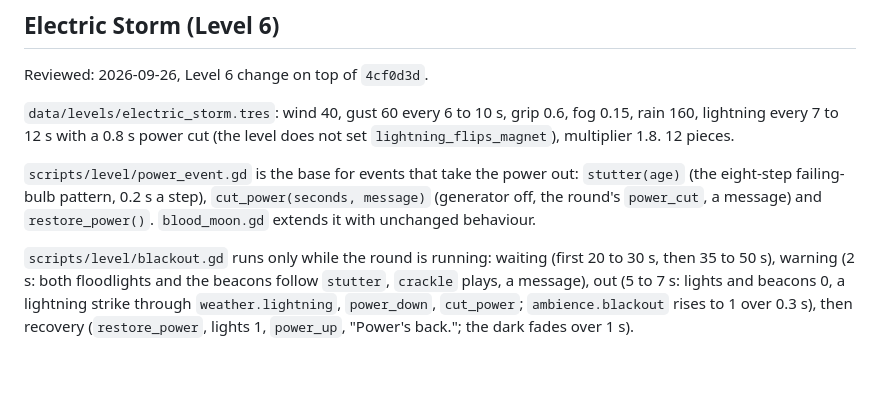
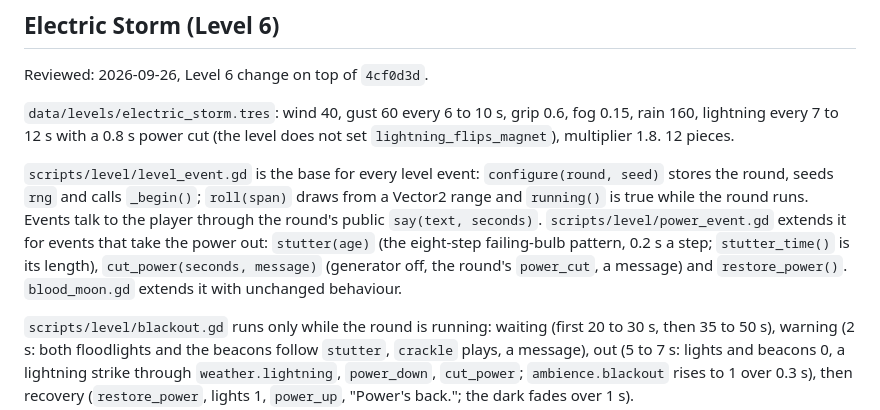
Before and after one commit to RaresKeY/pocket-salvage, a Markdown page: specs/levels.md, the part around the change. GitHub-like rendering; blank space fills up the shorter version.

Commit message:
Bring specs up to date with the code tidy; record Dale's request

```diff
--- a/specs/levels.md
+++ b/specs/levels.md
@@ -68,7 +68,7 @@ Reviewed: 2026-09-26, Level 6 change on top of `4cf0d3d`.
 
 `data/levels/electric_storm.tres`: wind 40, gust 60 every 6 to 10 s, grip 0.6, fog 0.15, rain 160, lightning every 7 to 12 s with a 0.8 s power cut (the level does not set `lightning_flips_magnet`), multiplier 1.8. 12 pieces.
 
-`scripts/level/power_event.gd` is the base for events that take the power out: `stutter(age)` (the eight-step failing-bulb pattern, 0.2 s a step), `cut_power(seconds, message)` (generator off, the round's `power_cut`, a message) and `restore_power()`. `blood_moon.gd` extends it with unchanged behaviour.
+`scripts/level/level_event.gd` is the base for every level event: `configure(round, seed)` stores the round, seeds `rng` and calls `_begin()`; `roll(span)` draws from a Vector2 range and `running()` is true while the round runs. Events talk to the player through the round's public `say(text, seconds)`. `scripts/level/power_event.gd` extends it for events that take the power out: `stutter(age)` (the eight-step failing-bulb pattern, 0.2 s a step; `stutter_time()` is its length), `cut_power(seconds, message)` (generator off, the round's `power_cut`, a message) and `restore_power()`. `blood_moon.gd` extends it with unchanged behaviour.
 
 `scripts/level/blackout.gd` runs only while the round is running: waiting (first 20 to 30 s, then 35 to 50 s), warning (2 s: both floodlights and the beacons follow `stutter`, `crackle` plays, a message), out (5 to 7 s: lights and beacons 0, a lightning strike through `weather.lightning`, `power_down`, `cut_power`; `ambience.blackout` rises to 1 over 0.3 s), then recovery (`restore_power`, lights 1, `power_up`, "Power's back."; the dark fades over 1 s).
 
```
Also changed, not shown: prompts/source/jam-polish.md (+4 -0 lines), specs/round.md (+3 -1 lines).
